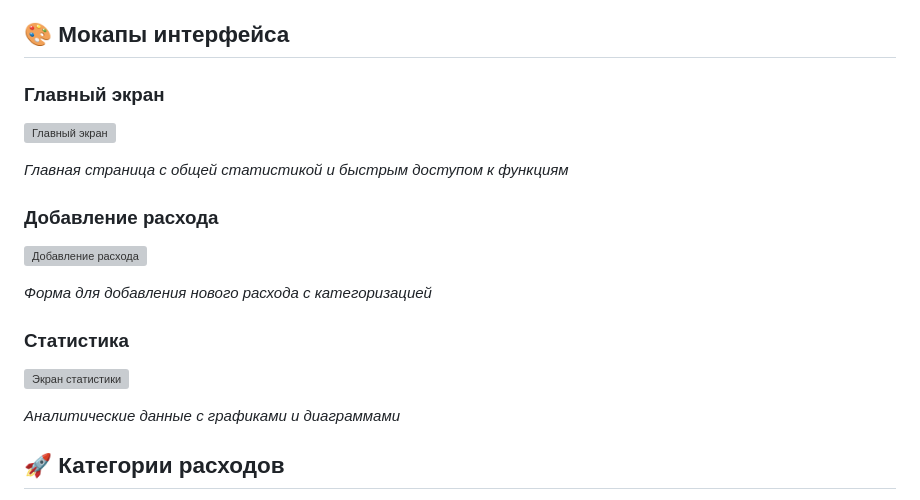
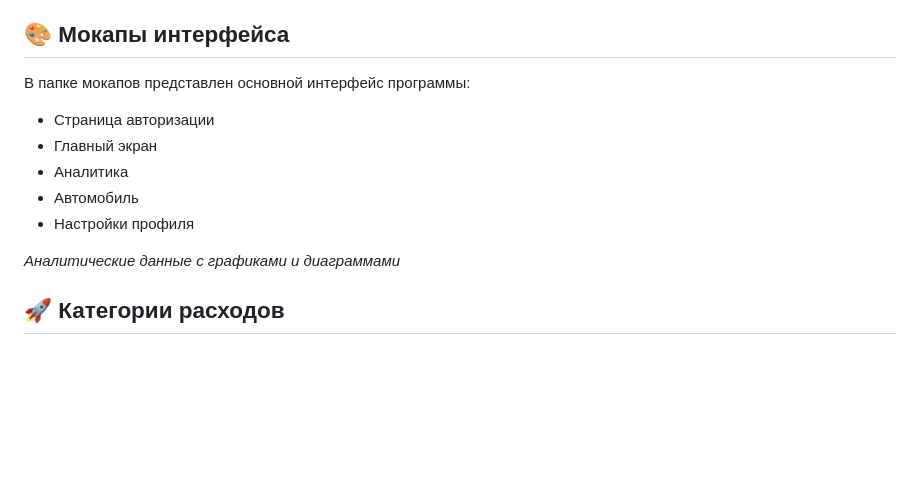
Before and after one commit to gotovkk/MyCarExpenses, a Markdown page: README.md, the part around the change. Drawn GitHub-style; blank space fills up the shorter version; grey boxes are pictures that could not be loaded.

```diff
--- a/README.md
+++ b/README.md
@@ -51,18 +51,12 @@ MyCarExpenses/
 
 ## 🎨 Мокапы интерфейса
 
-### Главный экран
-![Главный экран](mockups/car_tracker_main.png)
-
-*Главная страница с общей статистикой и быстрым доступом к функциям*
-
-### Добавление расхода
-![Добавление расхода](mockups/add_expense_form.png)
-
-*Форма для добавления нового расхода с категоризацией*
-
-### Статистика
-![Экран статистики](mockups/stats_screen.png)
+В папке мокапов представлен основной интерфейс программы:
+- Страница авторизации
+- Главный экран
+- Аналитика
+- Автомобиль
+- Настройки профиля
 
 *Аналитические данные с графиками и диаграммами*
 
```
